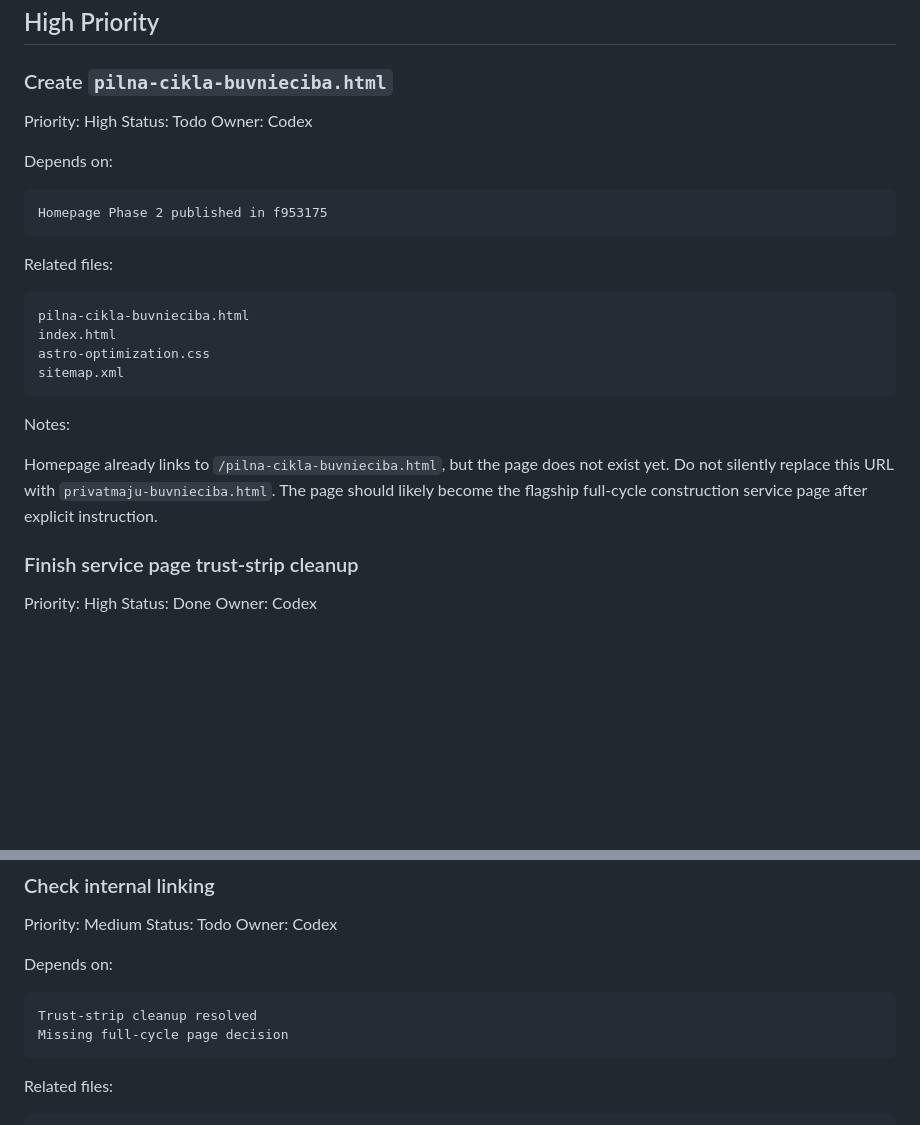
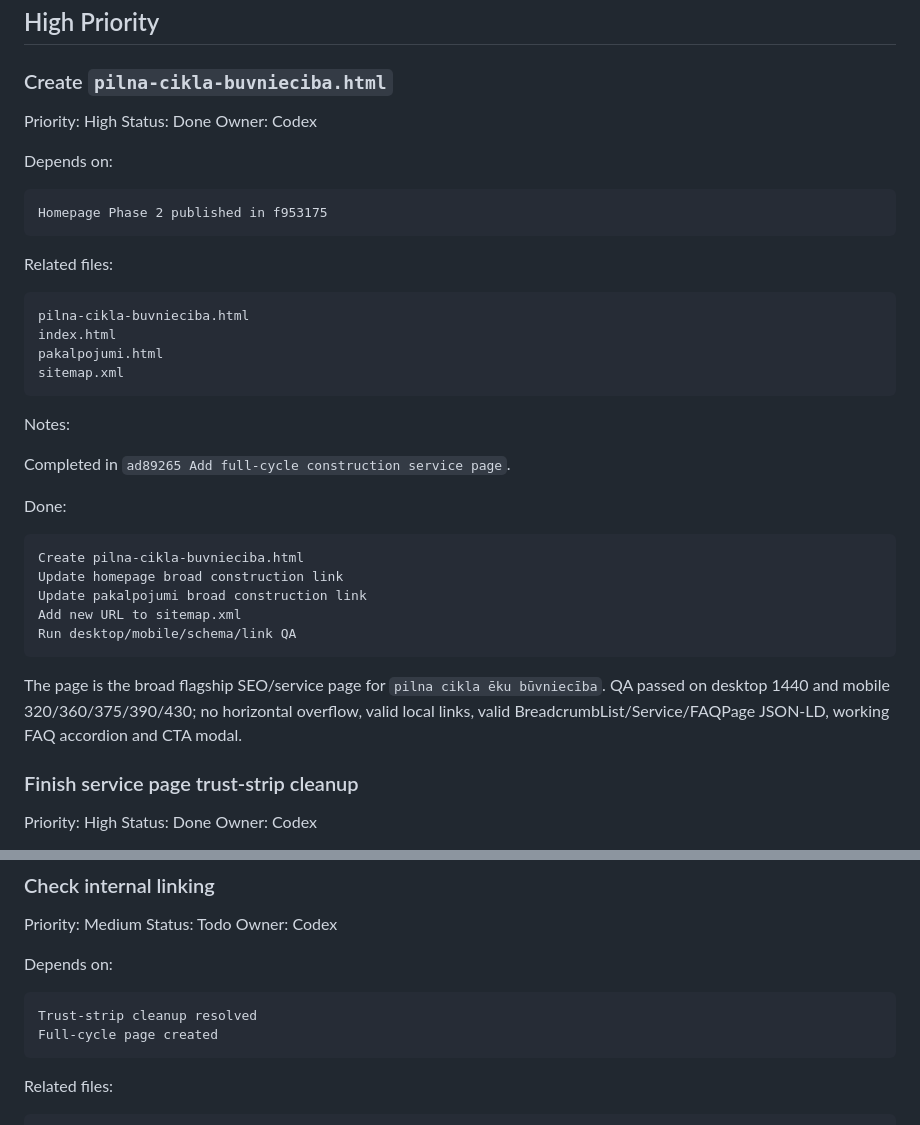
Before and after one commit to povsjannikov-oss/astroconstruction-website, a Markdown page: TASKS.md, 2 parts joined by grey strips. Rendered like a GitHub page; blank space fills up the shorter version.

````diff
--- a/TASKS.md
+++ b/TASKS.md
@@ -48,7 +48,7 @@ Low
 ### Create `pilna-cikla-buvnieciba.html`
 
 Priority: High
-Status: Todo
+Status: Done
 Owner: Codex
 
 Depends on:
@@ -62,13 +62,25 @@ Related files:
 ```text
 pilna-cikla-buvnieciba.html
 index.html
-astro-optimization.css
+pakalpojumi.html
 sitemap.xml
 ```
 
 Notes:
 
-Homepage already links to `/pilna-cikla-buvnieciba.html`, but the page does not exist yet. Do not silently replace this URL with `privatmaju-buvnieciba.html`. The page should likely become the flagship full-cycle construction service page after explicit instruction.
+Completed in `ad89265 Add full-cycle construction service page`.
+
+Done:
+
+```text
+Create pilna-cikla-buvnieciba.html
+Update homepage broad construction link
+Update pakalpojumi broad construction link
+Add new URL to sitemap.xml
+Run desktop/mobile/schema/link QA
+```
+
+The page is the broad flagship SEO/service page for `pilna cikla ēku būvniecība`. QA passed on desktop 1440 and mobile 320/360/375/390/430; no horizontal overflow, valid local links, valid BreadcrumbList/Service/FAQPage JSON-LD, working FAQ accordion and CTA modal.
 
 ### Finish service page trust-strip cleanup
 
@@ -185,7 +197,7 @@ Depends on:
 
 ```text
 Trust-strip cleanup resolved
-Missing full-cycle page decision
+Full-cycle page created
 ```
 
 Related files:
````
Also changed, not shown: PROJECT_STATE.md (+51 -10 lines).
